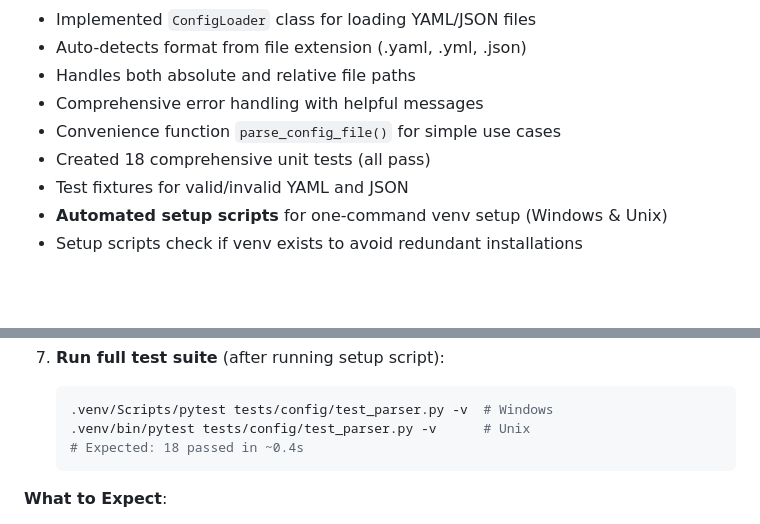
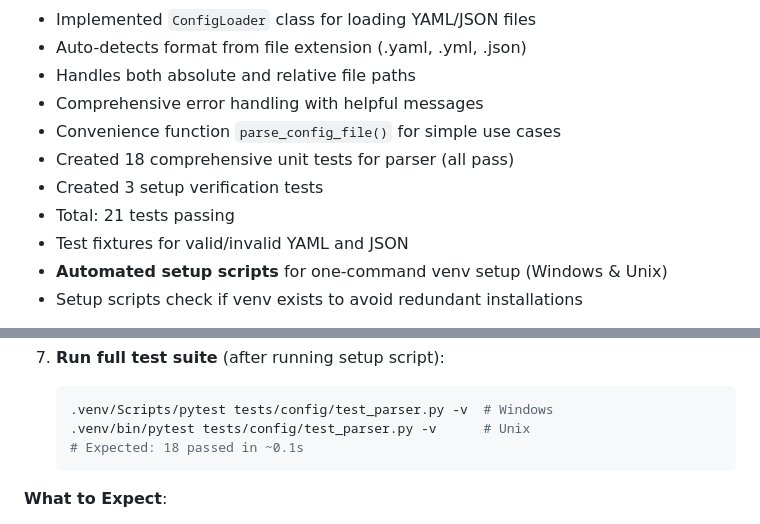
Before and after one commit to thatAverageGuy/configurable-agents, a Markdown page: CHANGELOG.md, 2 parts joined by grey strips. Rendered like a GitHub page; blank space fills up the shorter version.

Commit message:
resolved discrepancies in docs for count of tests

````diff
--- a/CHANGELOG.md
+++ b/CHANGELOG.md
@@ -26,7 +26,9 @@ and this project adheres to [Semantic Versioning](https://semver.org/spec/v2.0.0
 - Handles both absolute and relative file paths
 - Comprehensive error handling with helpful messages
 - Convenience function `parse_config_file()` for simple use cases
-- Created 18 comprehensive unit tests (all pass)
+- Created 18 comprehensive unit tests for parser (all pass)
+- Created 3 setup verification tests
+- Total: 21 tests passing
 - Test fixtures for valid/invalid YAML and JSON
 - **Automated setup scripts** for one-command venv setup (Windows & Unix)
 - Setup scripts check if venv exists to avoid redundant installations
@@ -98,7 +100,7 @@ Development Setup:
    ```bash
    .venv/Scripts/pytest tests/config/test_parser.py -v  # Windows
    .venv/bin/pytest tests/config/test_parser.py -v      # Unix
-   # Expected: 18 passed in ~0.4s
+   # Expected: 18 passed in ~0.1s
    ```
 
 **What to Expect**:
````
Also changed, not shown: docs/TASKS.md (+1 -1 lines).
